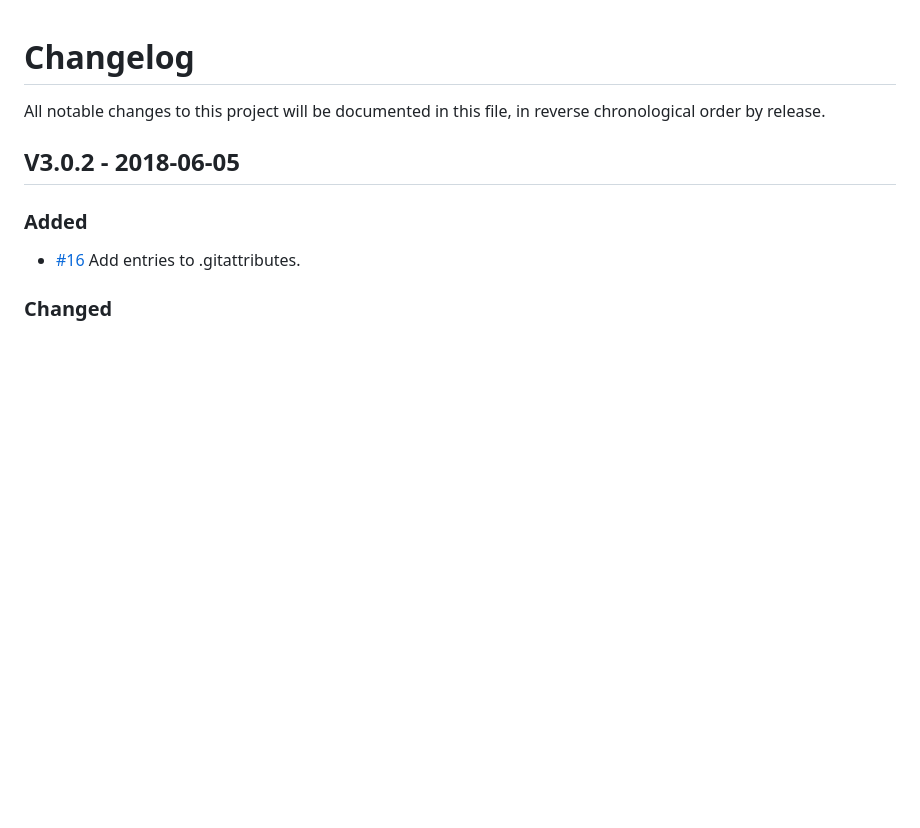
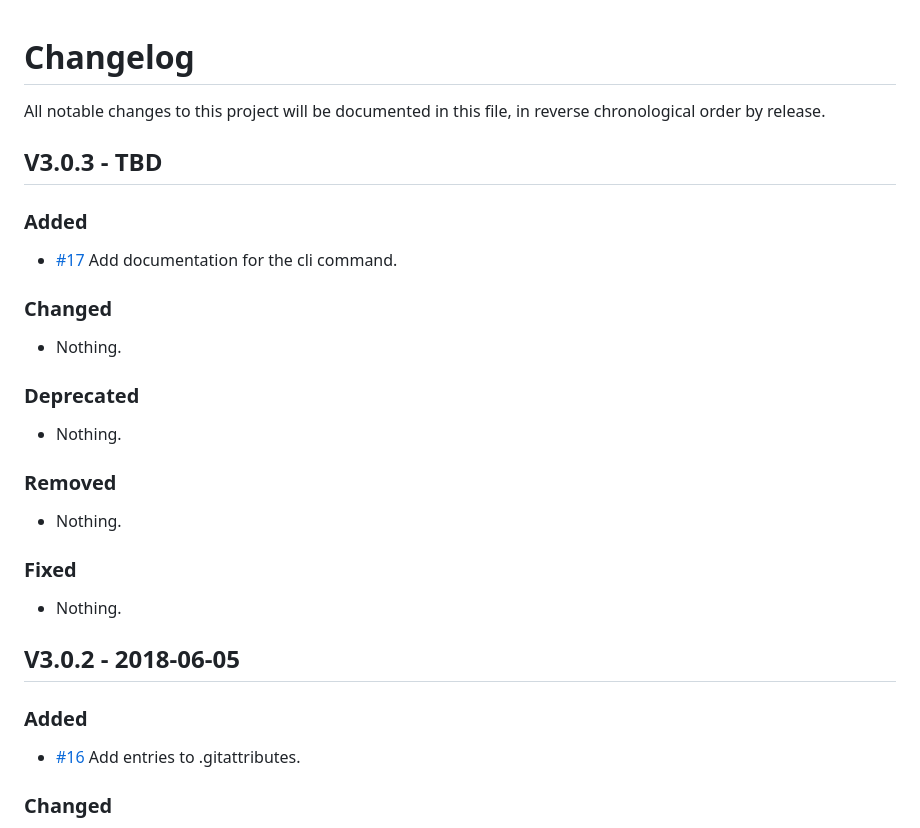
Before and after one commit to elie29/zend-di-config, a Markdown page: CHANGELOG.md, the part around the change. Rendered like a GitHub page; blank space fills up the shorter version.

```diff
--- a/CHANGELOG.md
+++ b/CHANGELOG.md
@@ -2,6 +2,28 @@ Changelog
 =========
 
 All notable changes to this project will be documented in this file, in reverse chronological order by release.
+
+## V3.0.3 - TBD
+
+### Added
+
+- [#17](https://github.com/elie29/zend-di-config/issues/17) Add documentation for the cli command.
+
+### Changed
+
+- Nothing.
+
+### Deprecated
+
+- Nothing.
+
+### Removed
+
+- Nothing.
+
+### Fixed
+
+- Nothing.
 
 ## V3.0.2 - 2018-06-05
 
```
Also changed, not shown: README.md (+8 -0 lines), config-add-entry.png (added), 1 other file.
